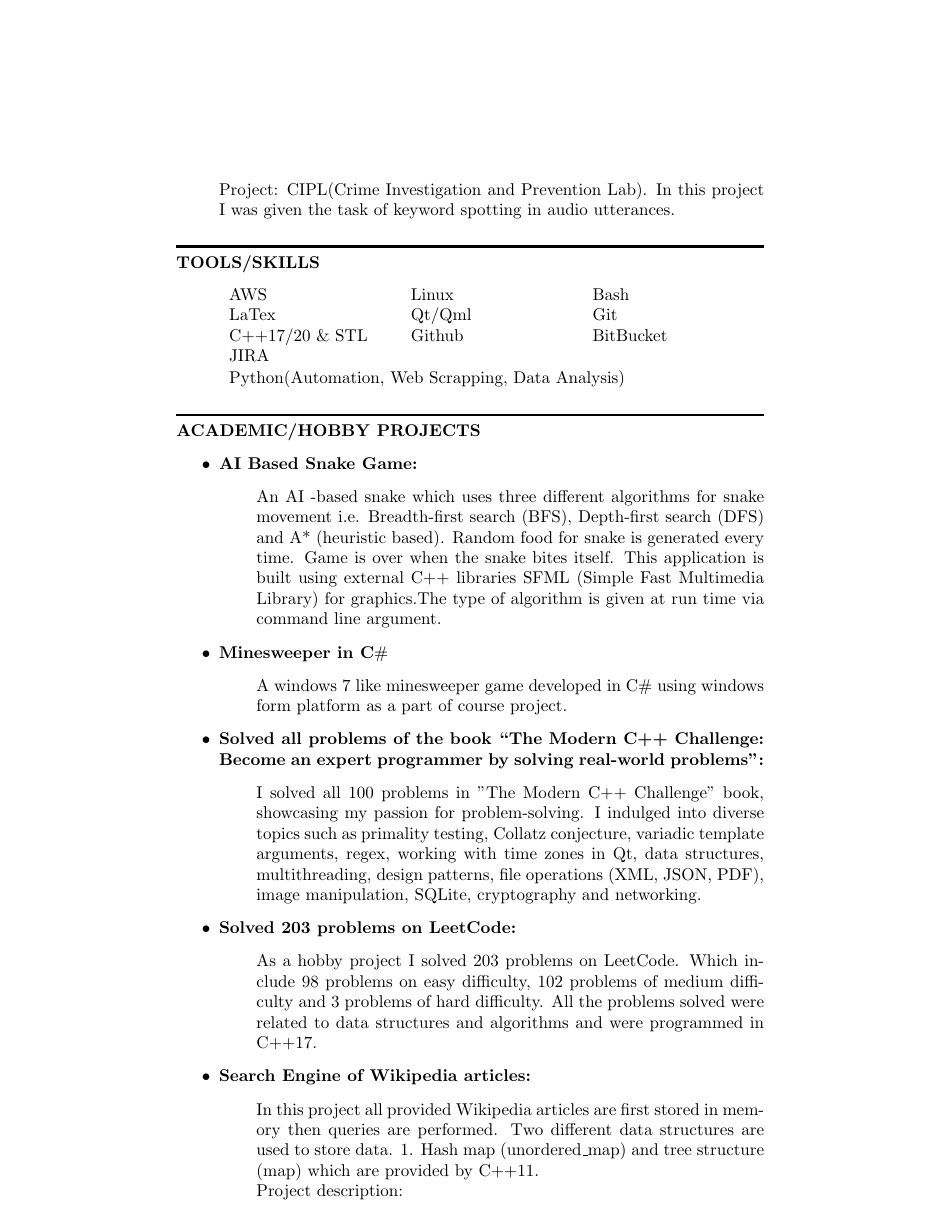
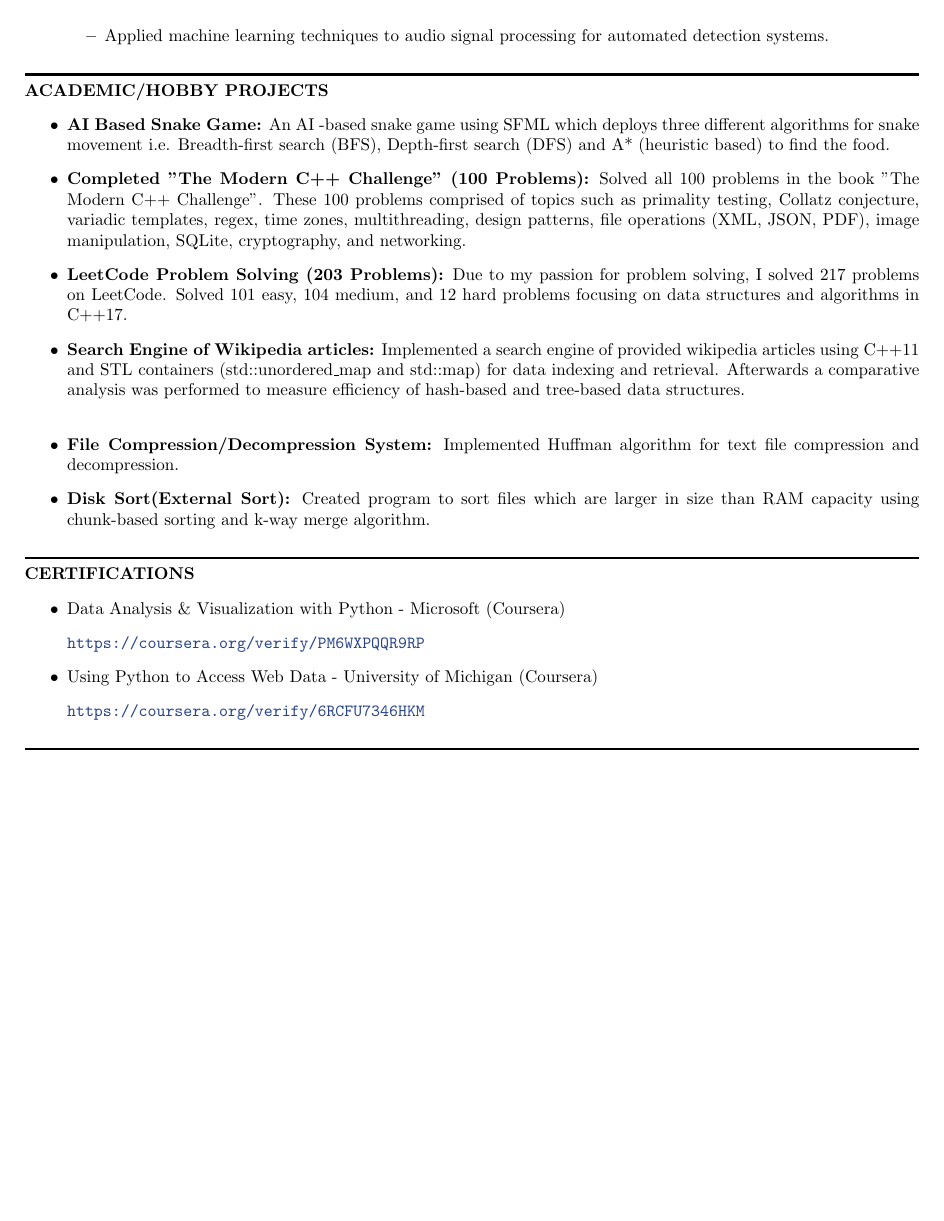
Before and after one commit to usamatayyab9/CoverLetterAndCurriculumVitaeInLaTex, a LaTeX document (UsamaTayyab.tex): page 2 of 3 before the commit and page 2 of 2 after it. Compiled offline with pdfLaTeX.

Commit message:
Add .gitignore and update CV with improved formatting and new sections and bullet points for experience section

```diff
--- a/UsamaTayyab.tex
+++ b/UsamaTayyab.tex
@@ -1,4 +1,5 @@
 \documentclass[9pt,a4paper]{article}
+\usepackage[margin=0.5in]{geometry}
 \usepackage[
 colorlinks = true,
 linkcolor = blue,
@@ -76,19 +100,3 @@ breaklinks = true]{hyperref}
 		\hfill
 		\raggedright\textbf{Sept 2019 - March 2020}\\
 		\textbf{Information Technology University}
-		\item[]\justifying
-		Project: CIPL(Crime Investigation and Prevention Lab). In this project I was given the task of keyword spotting in audio utterances.
-	\end{itemize}
-\MyHorizontalLine
-	\textbf{TOOLS/SKILLS}
-	\begin{itemize}
-	\item[]
-		\begin{tabularx}{1.0\linewidth}{XXX}
-			AWS & Linux & Bash\\
-			LaTex & Qt/Qml & Git\\
-			C++17/20 \& STL &  Github & BitBucket\\
-			JIRA
-		\end{tabularx}
-		\begin{tabularx}{1\linewidth}{X}
-			Python(Automation, Web Scrapping, Data Analysis)
-		\end{tabularx}
@@ -95,31 +106,17 @@ breaklinks = true]{hyperref}
+			\item Applied machine learning techniques to audio signal processing for automated detection systems.
+		\end{itemize}
 	\end{itemize}
 	\MyHorizontalLine
 	\textbf{ACADEMIC/HOBBY PROJECTS}
 	\begin{itemize}
-		\item \textbf{AI Based Snake Game:}
-		\begin{itemize}
-			\item[]An AI -based snake which uses three different algorithms for snake movement i.e. Breadth-first search (BFS), Depth-first search (DFS) and A* (heuristic based). Random food for snake is generated every time. Game is over when the snake bites itself. This application is built using external C++ libraries SFML (Simple Fast Multimedia Library) for graphics.The type of algorithm is given at run time via command line argument.
-		\end{itemize}
+		\item \textbf{AI Based Snake Game:} An AI -based snake game using SFML which deploys three different algorithms for snake movement i.e. Breadth-first search (BFS), Depth-first search (DFS) and A* (heuristic based) to find the food.
 
-		\item \textbf{Minesweeper in C$\#$}
-		\begin{itemize}
-			\item[]A windows 7 like minesweeper game developed in C$\#$ using windows form platform as a part of course project.
-		\end{itemize}
-		\item \textbf{Solved all problems of the book “The Modern C++ Challenge: Become an expert programmer by solving real-world problems”:}
-		\begin{itemize}
-			\item[] I solved all 100 problems in "The Modern C++ Challenge" book, showcasing my passion for problem-solving. I indulged into diverse topics such as primality testing, Collatz conjecture, variadic template arguments, regex, working with time zones in Qt, data structures, multithreading, design patterns, file operations (XML, JSON, PDF), image manipulation, SQLite, cryptography and networking.
-		\end{itemize}
+		\item \textbf{Completed "The Modern C++ Challenge" (100 Problems):} Solved all 100 problems in the book "The Modern C++ Challenge". These 100 problems comprised of topics such as primality testing, Collatz conjecture, variadic templates, regex, time zones, multithreading, design patterns, file operations (XML, JSON, PDF), image manipulation, SQLite, cryptography, and networking.
 
+		\item \textbf{LeetCode Problem Solving (203 Problems):} Due to my passion for problem solving, I solved 217 problems on LeetCode. Solved 101 easy, 104 medium, and 12 hard problems focusing on data structures and algorithms in C++17.
 
-		\item \textbf{Solved 203 problems on LeetCode:}
-			\begin{itemize}
-			\item[]As a hobby project I solved 203 problems on LeetCode. Which include 98 problems on easy difficulty, 102 problems of medium difficulty and 3 problems of hard difficulty. All the problems solved were related to data structures and algorithms and were programmed in C++17.
-			\end{itemize}
+		\item \textbf{Search Engine of Wikipedia articles:} Implemented a search engine of provided wikipedia articles using C++11 and STL containers (std::unordered\_map and std::map) for data indexing and retrieval. Afterwards a comparative analysis was performed to measure efficiency of hash-based and tree-based data structures.\\
 
-		\item \textbf{Search Engine of Wikipedia articles:}
-		\begin{itemize}
-			\item[]In this project all provided Wikipedia articles are first stored in memory then queries are performed. Two different data structures are used to store data. 1. Hash map (unordered\_map) and tree structure (map) which are provided by C++11.\\
-			Project description:
-			\item[]\raggedright\href{https://docs.google.com/document/d/1kiQhWkGNz5xGj6HbdIeS0 W72_jL0nDDU6HkyUZfqWmU/edit}{https://docs.google.com/document/d/1kiQhWkGNz5xGj6HbdIeS0 W72\_jL0nDDU6HkyUZfqWmU/edit}
-		\end{itemize}
+		\item \textbf{File Compression/Decompression System:} Implemented Huffman algorithm for text file compression and decompression.
 
+		\item \textbf{Disk Sort(External Sort):} Created program to sort files which are larger in size than RAM capacity using chunk-based sorting and k-way merge algorithm.
```
Also changed, not shown: UsamaTayyab.pdf, UsamaTayyab.tex (73 more changed lines), 1 other file.
